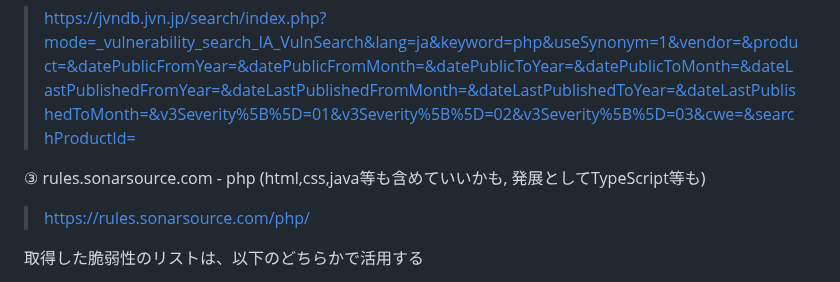
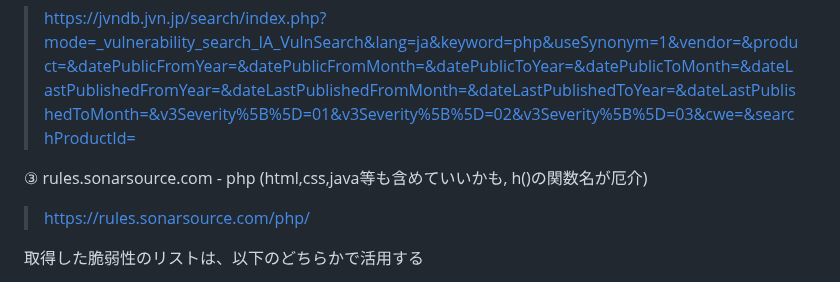
Before and after one commit to camellian0120/MySeniorThesis, a Markdown page: make-RAG_vulnerability.md, the part around the change. Drawn GitHub-style.

Commit message:
📝 add rs trouble

```diff
--- a/make-RAG_vulnerability.md
+++ b/make-RAG_vulnerability.md
@@ -400,7 +400,7 @@ JVN - WordPress (CVSSv3 4.0~10.0) 2023/04 ~ now
 JVN - php (CVSSv3 4~10) all-time
 > https://jvndb.jvn.jp/search/index.php?mode=_vulnerability_search_IA_VulnSearch&lang=ja&keyword=php&useSynonym=1&vendor=&product=&datePublicFromYear=&datePublicFromMonth=&datePublicToYear=&datePublicToMonth=&dateLastPublishedFromYear=&dateLastPublishedFromMonth=&dateLastPublishedToYear=&dateLastPublishedToMonth=&v3Severity%5B%5D=01&v3Severity%5B%5D=02&v3Severity%5B%5D=03&cwe=&searchProductId=
 
-③ rules.sonarsource.com - php (html,css,java等も含めていいかも, 発展としてTypeScript等も)
+③ rules.sonarsource.com - php (html,css,java等も含めていいかも, h()の関数名が厄介)
 > https://rules.sonarsource.com/php/
 
 取得した脆弱性のリストは、以下のどちらかで活用する
```
